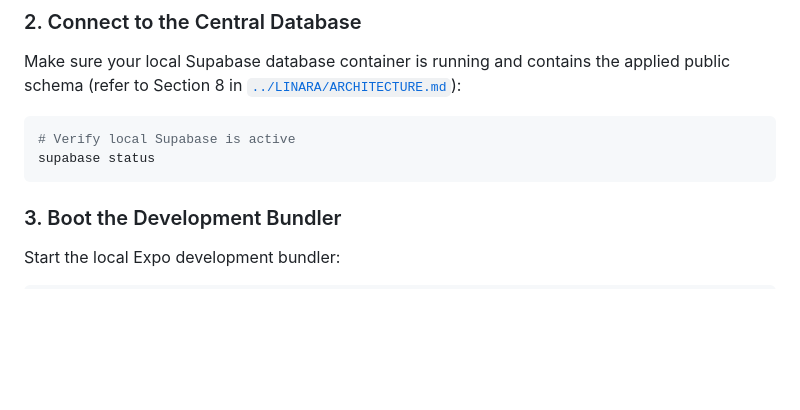
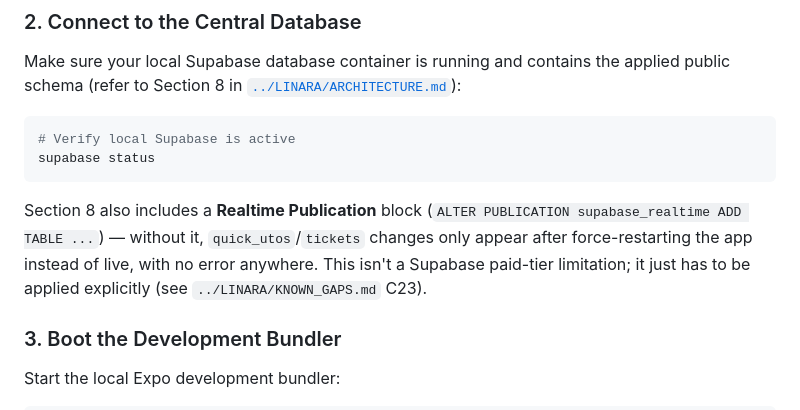
Before and after one commit to NXT-Official/LINARA_MOBILE, a Markdown page: README.md, the part around the change. Drawn GitHub-style; blank space fills up the shorter version.

Commit message:
added real time and utos notes, with the sql in supabase linara

````diff
--- a/README.md
+++ b/README.md
@@ -67,6 +67,8 @@ Make sure your local Supabase database container is running and contains the app
 supabase status
 ```
 
+Section 8 also includes a **Realtime Publication** block (`ALTER PUBLICATION supabase_realtime ADD TABLE ...`) — without it, `quick_utos`/`tickets` changes only appear after force-restarting the app instead of live, with no error anywhere. This isn't a Supabase paid-tier limitation; it just has to be applied explicitly (see `../LINARA/KNOWN_GAPS.md` C23).
+
 ### 3. Boot the Development Bundler
 
 Start the local Expo development bundler:
````
Also changed, not shown: architecture.md (+8 -0 lines).
